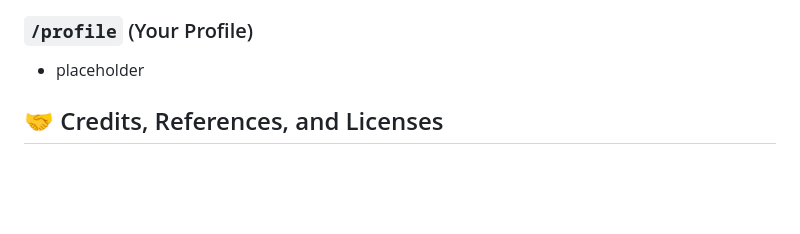
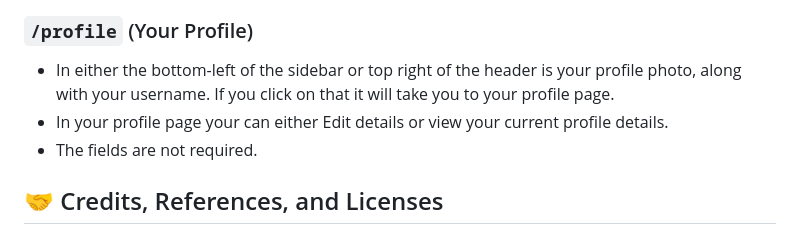
Before and after one commit to gathrean/OrcaSwipe, a Markdown page: README.md, the part around the change. GitHub-like rendering; blank space fills up the shorter version.

```diff
--- a/README.md
+++ b/README.md
@@ -293,7 +293,9 @@ In this section, we'll guide you on what each core page does.
 
 ### `/profile` (Your Profile)
 
-- placeholder
+- In either the bottom-left of the sidebar or top right of the header is your profile photo, along with your username. If you click on that it will take you to your profile page.
+- In your profile page your can either Edit details or view your current profile details.
+- The fields are not required.
 
 ## 🤝 Credits, References, and Licenses
 
```
